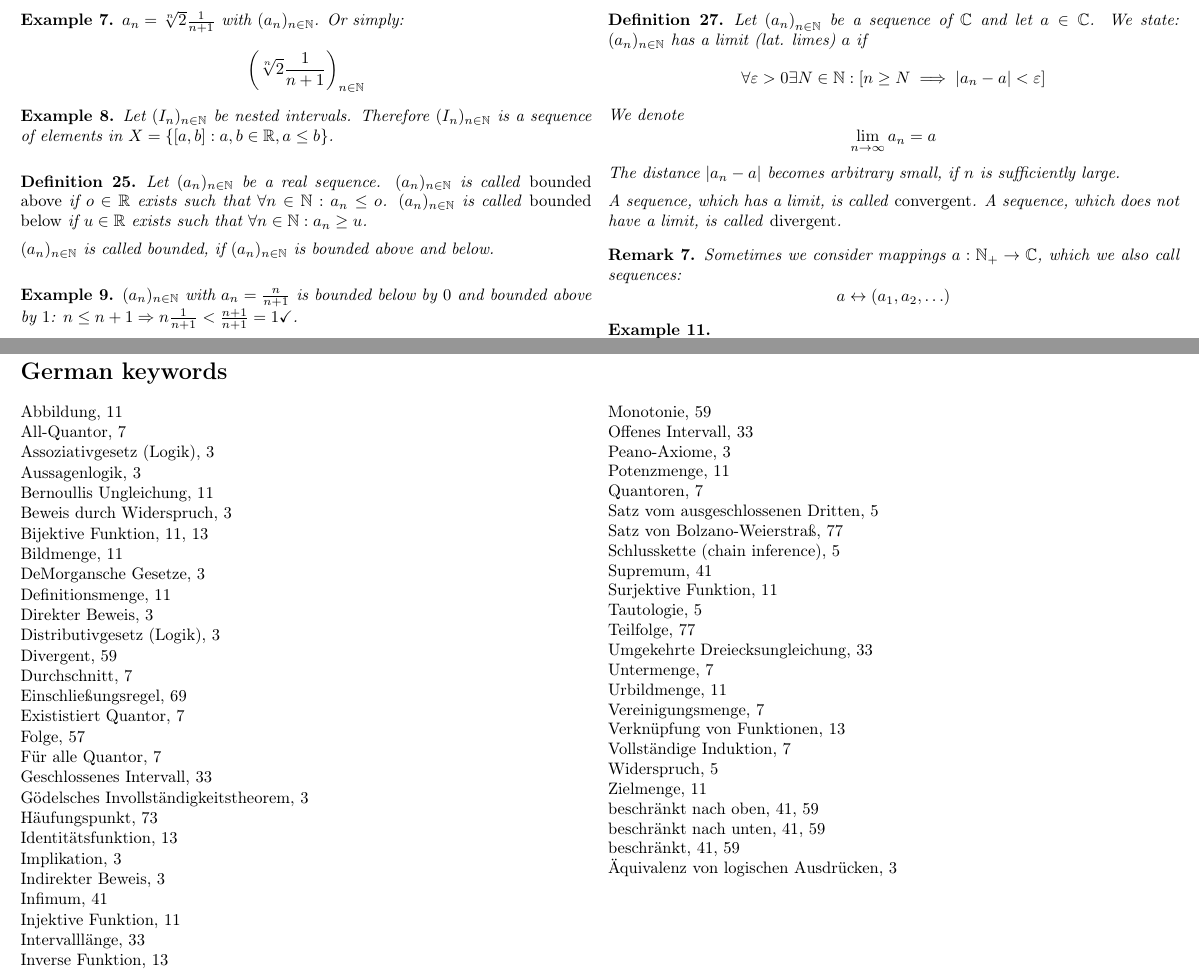
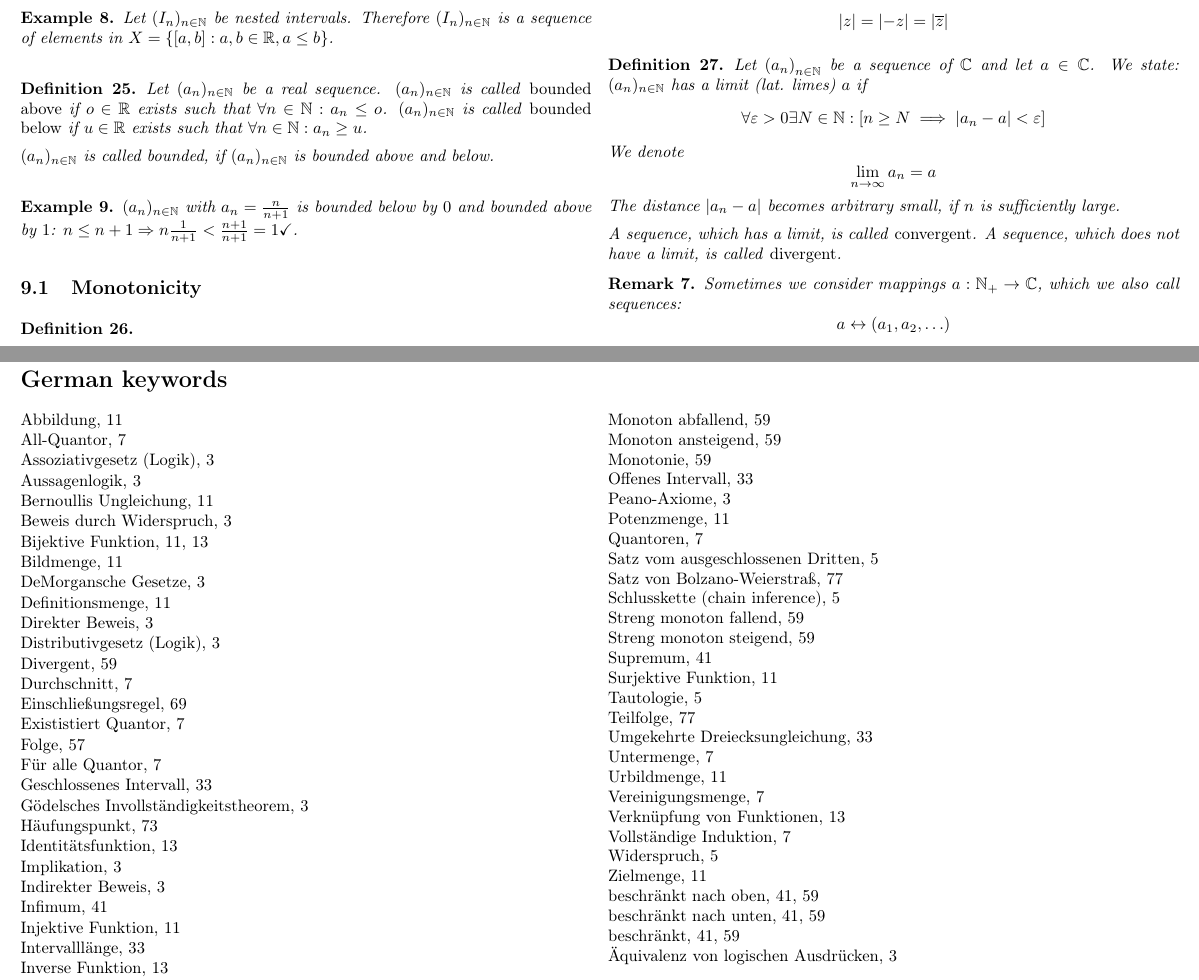
Before and after one commit to prokls/math-lecture-notes, a LaTeX document (analysis_1/notes.tex): two parts of pages 31 and 42 of 44, joined at a grey line, cut at the place of the change. Compiled offline with pdfLaTeX.

Commit message:
A few remaining fixes for the structure.

```diff
--- a/analysis_1/notes.tex
+++ b/analysis_1/notes.tex
@@ -2252,12 +2251,21 @@ $\forall n \in \mathbb N$ there exist exactly $n$ different solutions of the equ
 
 \index[English]{Monotonic function}
 \index[German]{\foreignlanguage{ngerman}{Monotonie}}
+\index[English]{Monotonically increasing}
+\index[German]{\foreignlanguage{ngerman}{Monoton ansteigend}}
+\index[English]{Strictly monotonically increasing}
+\index[German]{\foreignlanguage{ngerman}{Streng monoton steigend}}
+\index[English]{Monotonically decreasing}
+\index[German]{\foreignlanguage{ngerman}{Monoton abfallend}}
+\index[English]{Strictly monotonically decreasing}
+\index[German]{\foreignlanguage{ngerman}{Streng monoton fallend}}
 \begin{ex}
   $(a_n)_{n \in \mathbb N}$ with $a_n = \frac{n}{n+1}$ is bounded below by $0$
   and bounded above by $1$: $n \leq n+1 \Rightarrow n \frac{1}{n+1} < \frac{n+1}{n+1} = 1 \checkmark$.
 \end{ex}
 
-\begin{defi}
+\subsection{Monotonicity}
+\begin{defi}\hfill{}
   \begin{itemize}
     \item $(a_n)_{n \in \mathbb N}$ is called \emph{monotonically increasing} if $\forall n \in \mathbb N: a_{n+1} \geq a_n$.
     \item $(a_n)_{n \in \mathbb N}$ is called \emph{monotonically decreasing} if $\forall n \in \mathbb N: a_{n+1} \leq a_n$.
```
Also changed, not shown: analysis_1/img/enumeration_of_Q.pdf, analysis_1/img/enumeration_of_Q.svg, analysis_1/img/proof_interval.pdf, analysis_1/img/proof_interval.svg, analysis_1/img/proof_interval2.pdf, analysis_1/img/proof_interval2.svg, analysis_1/notes.pdf, analysis_1/notes.tex (1 more changed lines).
